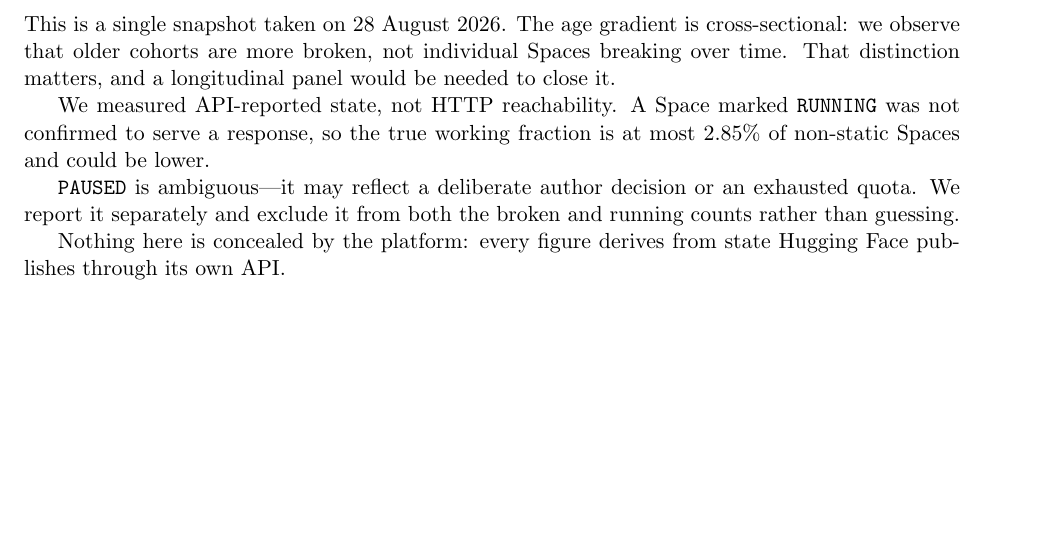
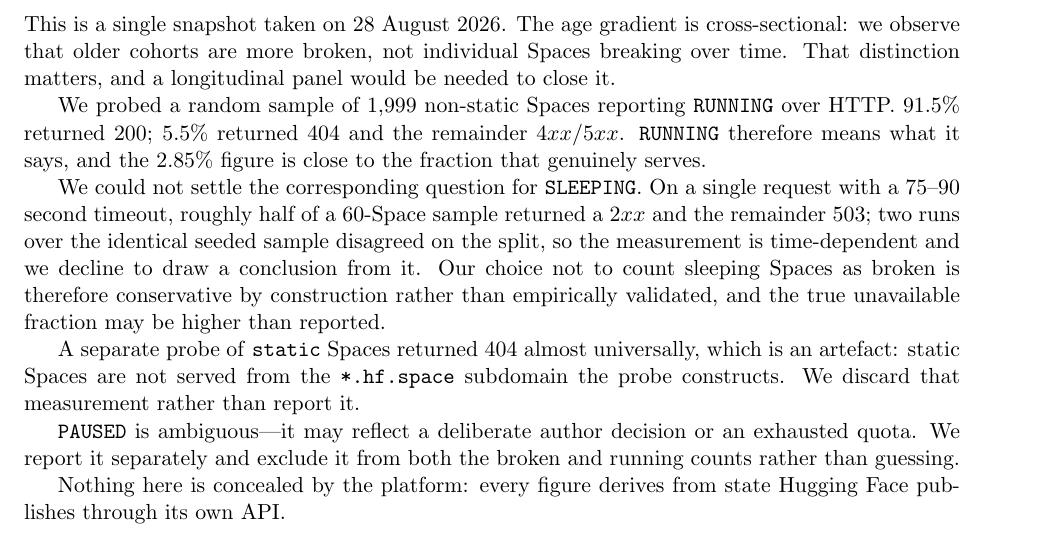
Before and after one commit to ashishsinha1602/dataset-integrity-audit, a LaTeX paper (paper3/main.tex): part of page 4 of 4, cut so that both start at the same text, the shorter picture padded with empty space. Compiled offline with pdfLaTeX.

Commit message:
Close the HTTP-reachability gap in the Spaces paper
Probed 1999 RUNNING non-static Spaces: 91.5 percent serve 200. RUNNING means
what it says, so the 2.85 percent figure is close to what genuinely serves.

The SLEEPING question did not settle. Two runs over the same seeded sample
disagreed, so the paper now states that not counting sleeping Spaces as broken
is conservative by construction rather than validated.

A static-Space probe returned 404 almost universally. That is an artefact -
static Spaces are not served from the hf.space subdomain the probe builds -
and it is discarded rather than reported.

```diff
--- a/paper3/main.tex
+++ b/paper3/main.tex
@@ -219,9 +219,24 @@ cross-sectional: we observe that older cohorts are more broken, not individual
 Spaces breaking over time. That distinction matters, and a longitudinal panel
 would be needed to close it.
 
-We measured API-reported state, not HTTP reachability. A Space marked
-\texttt{RUNNING} was not confirmed to serve a response, so the true working
-fraction is at most $2.85\%$ of non-static Spaces and could be lower.
+We probed a random sample of $1{,}999$ non-static Spaces reporting
+\texttt{RUNNING} over HTTP. $91.5\%$ returned $200$; $5.5\%$ returned $404$ and
+the remainder $4xx$/$5xx$. \texttt{RUNNING} therefore means what it says, and
+the $2.85\%$ figure is close to the fraction that genuinely serves.
+
+We could not settle the corresponding question for \texttt{SLEEPING}. On a
+single request with a $75$--$90$ second timeout, roughly half of a $60$-Space
+sample returned a $2xx$ and the remainder $503$; two runs over the identical
+seeded sample disagreed on the split, so the measurement is time-dependent and
+we decline to draw a conclusion from it. Our choice not to count sleeping
+Spaces as broken is therefore conservative by construction rather than
+empirically validated, and the true unavailable fraction may be higher than
+reported.
+
+A separate probe of \texttt{static} Spaces returned $404$ almost universally,
+which is an artefact: static Spaces are not served from the
+\texttt{*.hf.space} subdomain the probe constructs. We discard that measurement
+rather than report it.
 
 \texttt{PAUSED} is ambiguous---it may reflect a deliberate author decision or
 an exhausted quota. We report it separately and exclude it from both the broken
```
Also changed, not shown: 1 other file.
